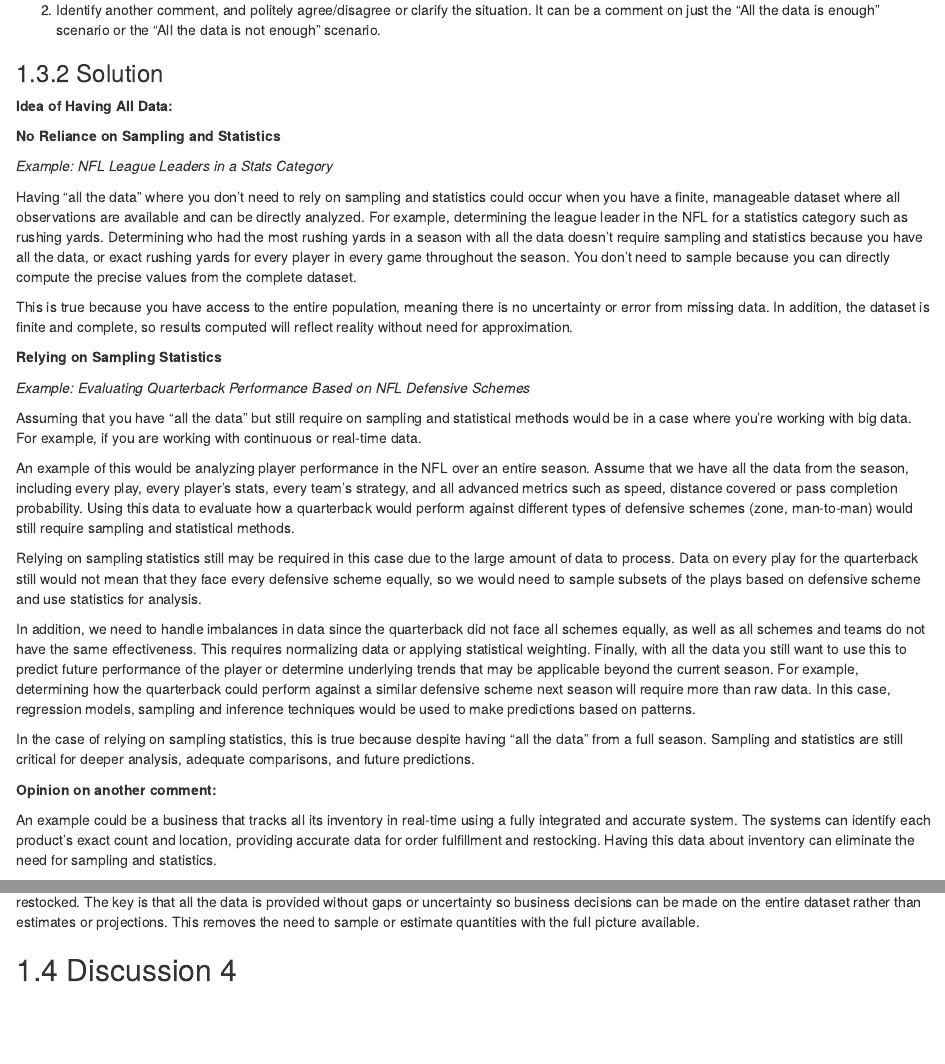
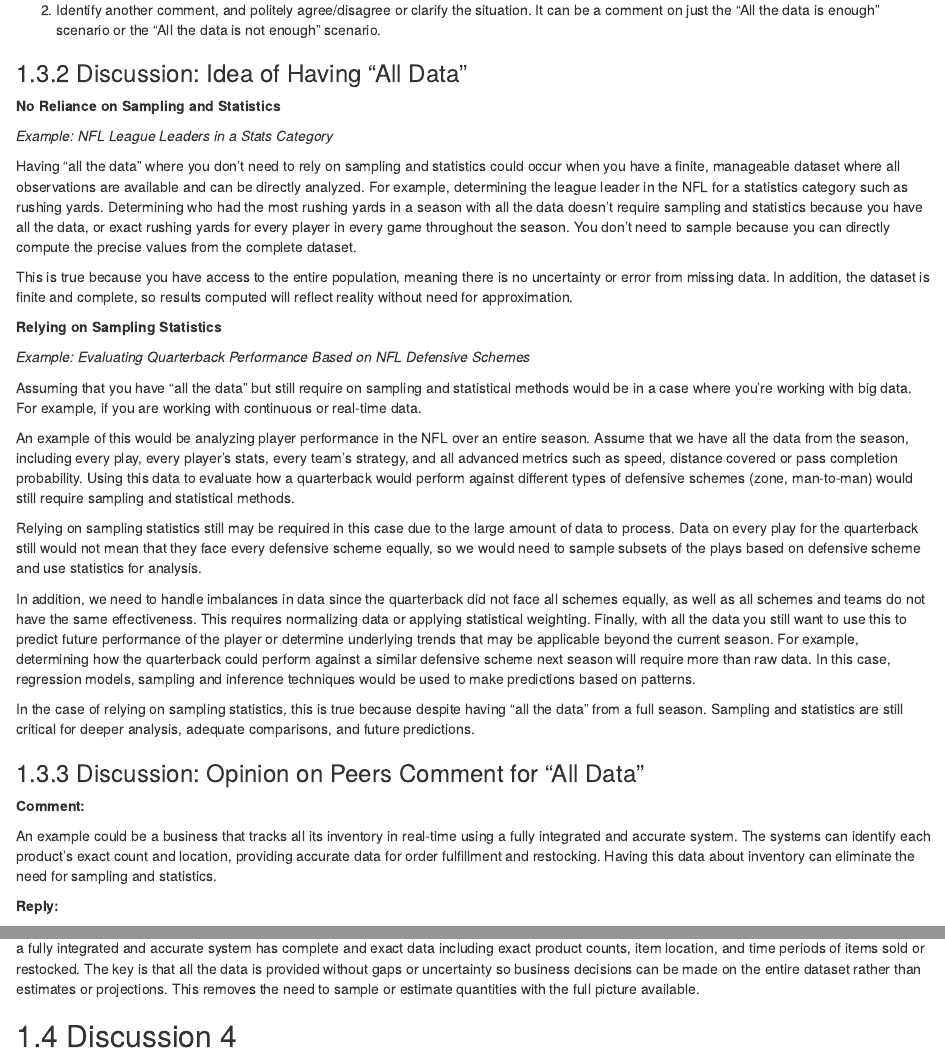
Before and after one commit to nolmacdonald/INTA6450, an R Markdown document (docs/appendix-a-discussions.Rmd): the page in a window 1100 px wide, from 1430 px down, and a second part further down, joined at a grey line. Rendered offline with R 4.5, knitr and Pandoc, with nearby package versions; drawn as R Markdown's standard HTML page in place of the format the file asks for.

Commit message:
Discussions 1-3 with comments/solutions

```diff
--- a/docs/appendix-a-discussions.Rmd
+++ b/docs/appendix-a-discussions.Rmd
@@ -115,9 +115,7 @@ even if you do have “all the data” and explain this case as well.
 It can be a comment on just the “All the data is enough” scenario or the
 “All the data is not enough” scenario.
 
-### Solution
-
-**Idea of Having All Data:**
+### Discussion: Idea of Having "All Data"
 
 **No Reliance on Sampling and Statistics**
 
@@ -175,9 +173,18 @@ despite having "all the data" from a full season.
 Sampling and statistics are still critical for deeper analysis,
 adequate comparisons, and future predictions.
 
-**Opinion on another comment:**
+### Discussion: Opinion on Peers Comment for "All Data"
 
-An example could be a business that tracks all its inventory in real-time using a fully integrated and accurate system. The systems can identify each product's exact count and location, providing accurate data for order fulfillment and restocking. Having this data about inventory can eliminate the need for sampling and statistics.
+**Comment:**
+
+An example could be a business that tracks all its inventory in real-time
+using a fully integrated and accurate system.
+The systems can identify
+each product's exact count and location, providing accurate data for order
+fulfillment and restocking.
+Having this data about inventory can eliminate the need for sampling and statistics.
+
+**Reply:**
 
 I agree that this is an example of not needing to rely on sampling and statistics.
 This is true because business tracking all inventory in real-time with
```
Also changed, not shown: docs/search_index.json, 1 other file.
